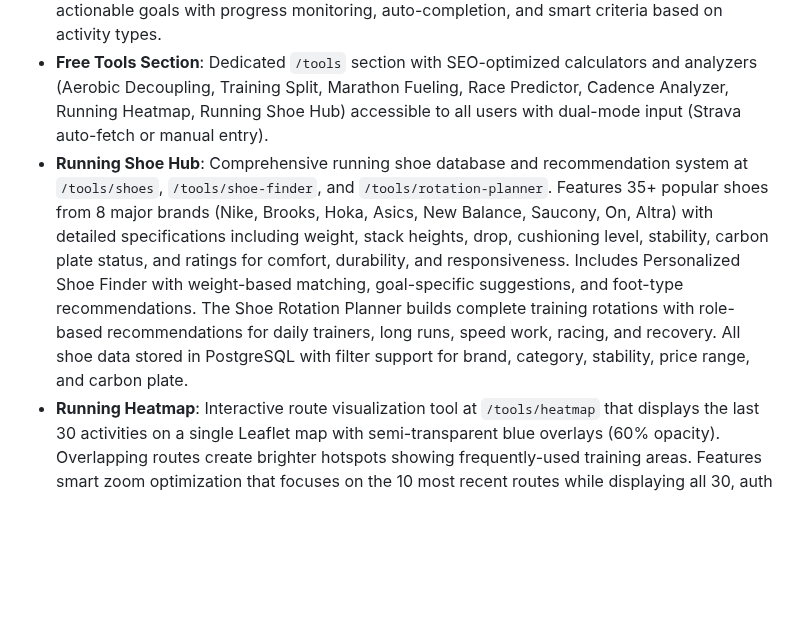
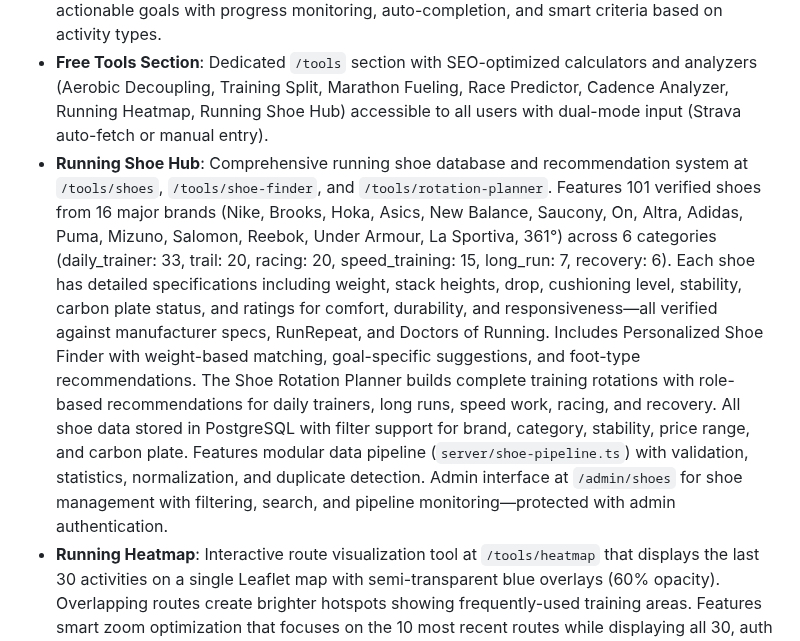
Before and after one commit to biserd/AIRunningTracker, a Markdown page: replit.md, the part around the change. GitHub-like rendering; blank space fills up the shorter version.

Commit message:
Expand running shoe database and add administrative management features
Update replit.md to reflect the expanded running shoe database with 101 shoes and 16 brands, along with administrative management capabilities.

Replit-Commit-Author: Agent
Replit-Commit-Session-Id: 25d61a66-ee54-4ea4-b6a1-11fcee32bfb2
Replit-Commit-Checkpoint-Type: full_checkpoint
Replit-Commit-Event-Id: 789a361e-c3ff-4840-8c71-c5553eb30349
Replit-Commit-Screenshot-Url: https://storage.googleapis.com/screenshot-production-us-central1/b13af9a6-2dde-4df5-bbce-bbaaba898ea4/25d61a66-ee54-4ea4-b6a1-11fcee32bfb2/eGaFcSt

```diff
--- a/replit.md
+++ b/replit.md
@@ -37,7 +37,7 @@ Preferred communication style: Simple, everyday language.
 - **AI Engine**: Upgraded to GPT-5.1 with OpenAI Responses API for enhanced training plan generation and improved AI insights. Uses optimized reasoning configuration (no reasoning parameter for insights, low effort for training plans) achieving 5.8 second AI insights generation (20% faster) and 19.9 second training plans (27% faster). Features strict JSON schema enforcement via text.format parameter, streaming with response.output_text.delta events, and optimized token limits (1000 for insights, 1500 for training plans). Provides fixed pace calculations and better context with comprehensive fitness data.
 - **Goals & Training Tracking**: Allows conversion of AI recommendations into trackable, actionable goals with progress monitoring, auto-completion, and smart criteria based on activity types.
 - **Free Tools Section**: Dedicated `/tools` section with SEO-optimized calculators and analyzers (Aerobic Decoupling, Training Split, Marathon Fueling, Race Predictor, Cadence Analyzer, Running Heatmap, Running Shoe Hub) accessible to all users with dual-mode input (Strava auto-fetch or manual entry).
-- **Running Shoe Hub**: Comprehensive running shoe database and recommendation system at `/tools/shoes`, `/tools/shoe-finder`, and `/tools/rotation-planner`. Features 35+ popular shoes from 8 major brands (Nike, Brooks, Hoka, Asics, New Balance, Saucony, On, Altra) with detailed specifications including weight, stack heights, drop, cushioning level, stability, carbon plate status, and ratings for comfort, durability, and responsiveness. Includes Personalized Shoe Finder with weight-based matching, goal-specific suggestions, and foot-type recommendations. The Shoe Rotation Planner builds complete training rotations with role-based recommendations for daily trainers, long runs, speed work, racing, and recovery. All shoe data stored in PostgreSQL with filter support for brand, category, stability, price range, and carbon plate.
+- **Running Shoe Hub**: Comprehensive running shoe database and recommendation system at `/tools/shoes`, `/tools/shoe-finder`, and `/tools/rotation-planner`. Features 101 verified shoes from 16 major brands (Nike, Brooks, Hoka, Asics, New Balance, Saucony, On, Altra, Adidas, Puma, Mizuno, Salomon, Reebok, Under Armour, La Sportiva, 361°) across 6 categories (daily_trainer: 33, trail: 20, racing: 20, speed_training: 15, long_run: 7, recovery: 6). Each shoe has detailed specifications including weight, stack heights, drop, cushioning level, stability, carbon plate status, and ratings for comfort, durability, and responsiveness—all verified against manufacturer specs, RunRepeat, and Doctors of Running. Includes Personalized Shoe Finder with weight-based matching, goal-specific suggestions, and foot-type recommendations. The Shoe Rotation Planner builds complete training rotations with role-based recommendations for daily trainers, long runs, speed work, racing, and recovery. All shoe data stored in PostgreSQL with filter support for brand, category, stability, price range, and carbon plate. Features modular data pipeline (`server/shoe-pipeline.ts`) with validation, statistics, normalization, and duplicate detection. Admin interface at `/admin/shoes` for shoe management with filtering, search, and pipeline monitoring—protected with admin authentication.
 - **Running Heatmap**: Interactive route visualization tool at `/tools/heatmap` that displays the last 30 activities on a single Leaflet map with semi-transparent blue overlays (60% opacity). Overlapping routes create brighter hotspots showing frequently-used training areas. Features smart zoom optimization that focuses on the 10 most recent routes while displaying all 30, auth protection, interactive route popups with activity details, and uses Strava polyline data with automatic fallback to detailed polylines.
 - **AI Running Coach Chat**: Real-time conversational chat interface accessible from the dashboard via a floating button. Enables on-demand, contextual analysis of running data through natural language conversations. Uses GPT-5.1 with low reasoning effort for fast responses (typically 10-20 seconds), Server-Sent Events (SSE) for streaming responses character-by-character, and assembles comprehensive user context including recent activities, VO2 Max, Runner Score, and race predictions. Features example prompts for quick starts, conversation persistence across sessions, and mobile-responsive slide-out panel design.
 - **Fitness/Fatigue/Form Chart (CTL/ATL/TSB)**: Industry-standard training load metrics displayed on the dashboard via interactive Recharts visualization. Calculates CTL (Chronic Training Load - 42-day exponential weighted moving average representing long-term fitness), ATL (Acute Training Load - 7-day average representing recent fatigue), and TSB (Training Stress Balance - form score calculated as CTL minus ATL indicating race readiness). Features time range selector (30/90/180 days), beginner-friendly tooltips explaining each metric, expandable "About this chart" educational section with usage examples for building fitness and tapering, and dedicated FAQ section. Training load formula considers distance and pace intensity across all activity types (running, cycling, cross-training) for holistic assessment. AI insights now reference current TSB status (Fresh/Neutral/Fatigued/Very Fatigued) in recovery recommendations. Implemented via FitnessService with daily metric calculations and form interpretation logic.
```
